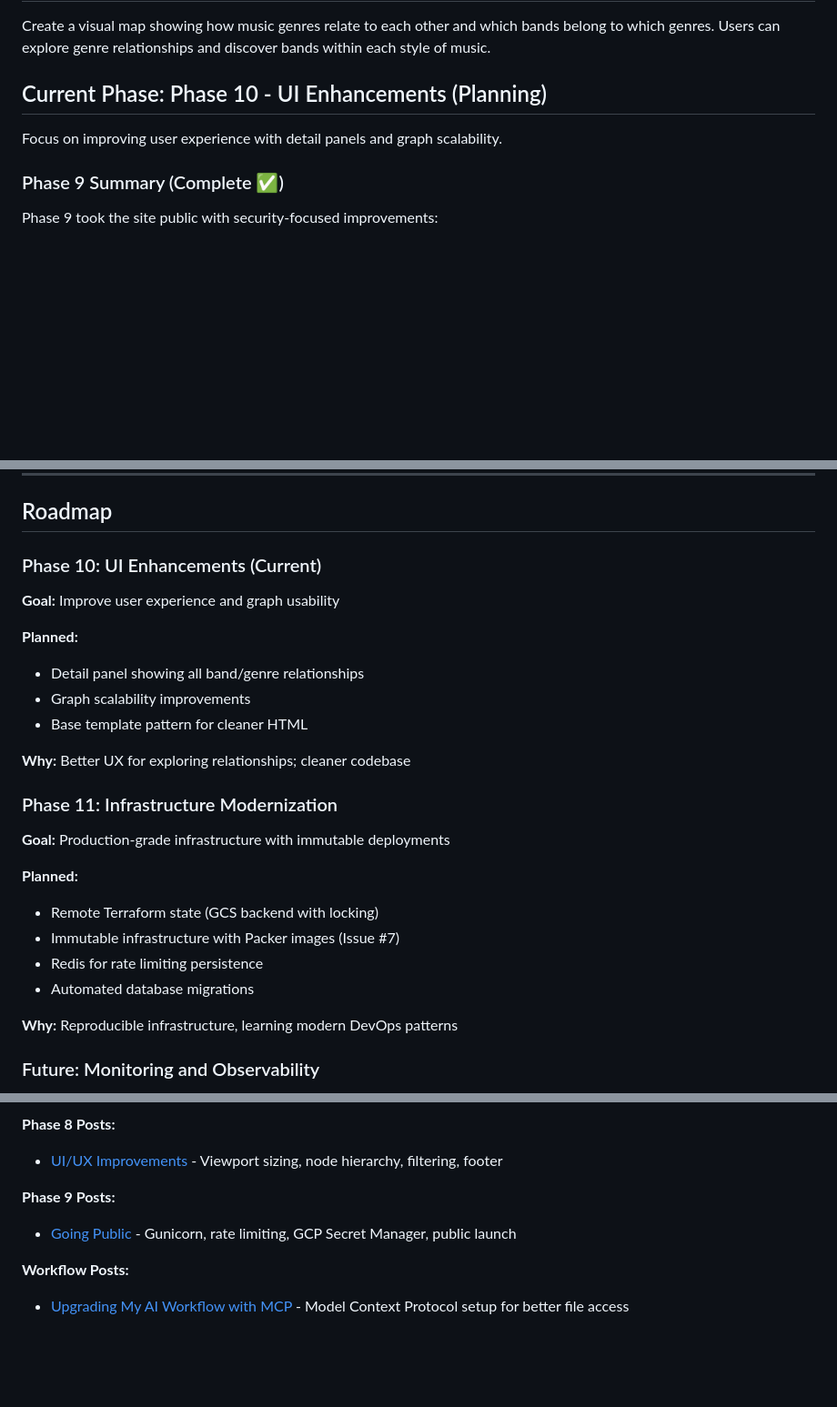
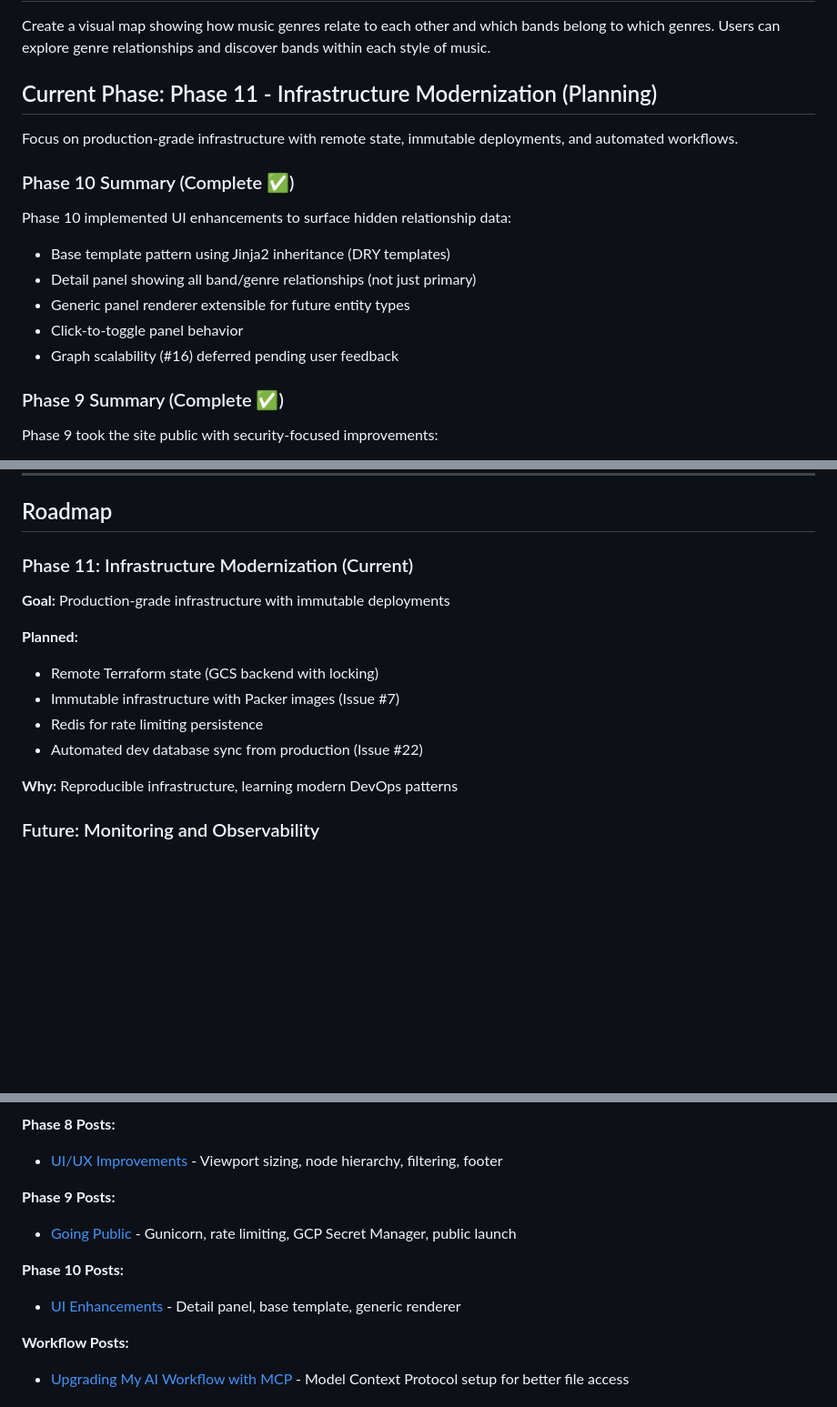
Before and after one commit to billgrant/music-graph, a Markdown page: README.md, 3 parts joined by grey strips. Shown at 91% size. GitHub-like rendering; blank space fills up the shorter version.

```diff
--- a/README.md
+++ b/README.md
@@ -6,9 +6,17 @@ An interactive web application that visualizes music genres and bands as a conne
 
 Create a visual map showing how music genres relate to each other and which bands belong to which genres. Users can explore genre relationships and discover bands within each style of music.
 
-## Current Phase: Phase 10 - UI Enhancements (Planning)
+## Current Phase: Phase 11 - Infrastructure Modernization (Planning)
 
-Focus on improving user experience with detail panels and graph scalability.
+Focus on production-grade infrastructure with remote state, immutable deployments, and automated workflows.
+
+### Phase 10 Summary (Complete ✅)
+Phase 10 implemented UI enhancements to surface hidden relationship data:
+- Base template pattern using Jinja2 inheritance (DRY templates)
+- Detail panel showing all band/genre relationships (not just primary)
+- Generic panel renderer extensible for future entity types
+- Click-to-toggle panel behavior
+- Graph scalability (#16) deferred pending user feedback
 
 ### Phase 9 Summary (Complete ✅)
 Phase 9 took the site public with security-focused improvements:
@@ -208,24 +216,14 @@ Phase 4 successfully added authentication and authorization:
 
 ## Roadmap
 
-### Phase 10: UI Enhancements (Current)
-**Goal:** Improve user experience and graph usability
-
-**Planned:**
-- Detail panel showing all band/genre relationships
-- Graph scalability improvements
-- Base template pattern for cleaner HTML
-
-**Why:** Better UX for exploring relationships; cleaner codebase
-
-### Phase 11: Infrastructure Modernization
+### Phase 11: Infrastructure Modernization (Current)
 **Goal:** Production-grade infrastructure with immutable deployments
 
 **Planned:**
 - Remote Terraform state (GCS backend with locking)
 - Immutable infrastructure with Packer images (Issue #7)
 - Redis for rate limiting persistence
-- Automated database migrations
+- Automated dev database sync from production (Issue #22)
 
 **Why:** Reproducible infrastructure, learning modern DevOps patterns
 
@@ -344,6 +342,9 @@ This project is documented on my blog at [billgrant.io](https://billgrant.io).
 **Phase 9 Posts:**
 - [Going Public](https://billgrant.io/2025/12/13/phase-9-going-public/) - Gunicorn, rate limiting, GCP Secret Manager, public launch
 
+**Phase 10 Posts:**
+- [UI Enhancements](https://billgrant.io/2025/12/15/phase-10-ui-enhancements/) - Detail panel, base template, generic renderer
+
 **Workflow Posts:**
 - [Upgrading My AI Workflow with MCP](https://billgrant.io/2025/12/07/mcp-setup/) - Model Context Protocol setup for better file access
 
```
Also changed, not shown: CLAUDE.md (+19 -8 lines).
